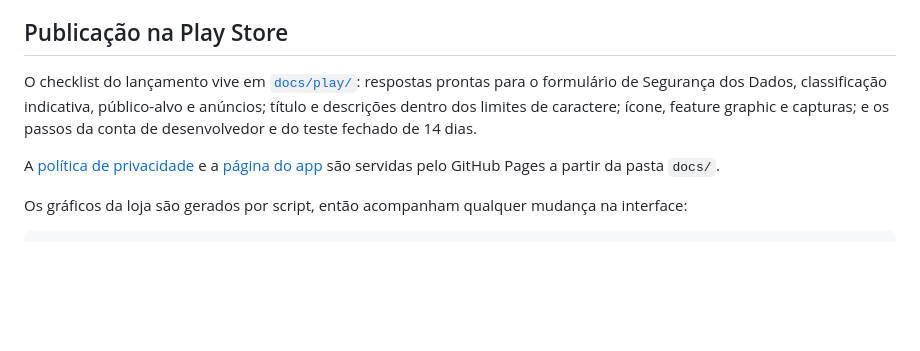
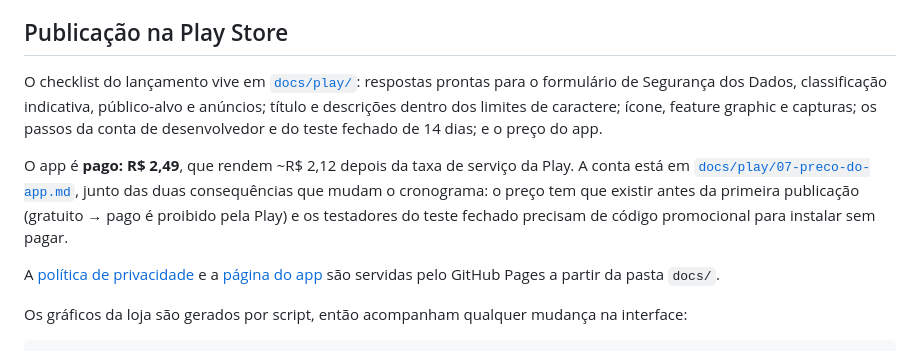
Before and after one commit to Yuumi-32/FpsCalculadora, a Markdown page: README.md, the part around the change. Rendered like a GitHub page; blank space fills up the shorter version.

```diff
--- a/README.md
+++ b/README.md
@@ -136,7 +136,9 @@ O AAB sai em `app/build/outputs/bundle/release/`. Sem `keystore.properties` comp
 
 ## Publicação na Play Store
 
-O checklist do lançamento vive em [`docs/play/`](docs/play/): respostas prontas para o formulário de Segurança dos Dados, classificação indicativa, público-alvo e anúncios; título e descrições dentro dos limites de caractere; ícone, feature graphic e capturas; e os passos da conta de desenvolvedor e do teste fechado de 14 dias.
+O checklist do lançamento vive em [`docs/play/`](docs/play/): respostas prontas para o formulário de Segurança dos Dados, classificação indicativa, público-alvo e anúncios; título e descrições dentro dos limites de caractere; ícone, feature graphic e capturas; os passos da conta de desenvolvedor e do teste fechado de 14 dias; e o preço do app.
+
+O app é **pago: R$ 2,49**, que rendem ~R$ 2,12 depois da taxa de serviço da Play. A conta está em [`docs/play/07-preco-do-app.md`](docs/play/07-preco-do-app.md), junto das duas consequências que mudam o cronograma: o preço tem que existir antes da primeira publicação (gratuito → pago é proibido pela Play) e os testadores do teste fechado precisam de código promocional para instalar sem pagar.
 
 A [política de privacidade](https://yuumi-32.github.io/FpsCalculadora/privacidade.html) e a [página do app](https://yuumi-32.github.io/FpsCalculadora/) são servidas pelo GitHub Pages a partir da pasta `docs/`.
 
```
Also changed, not shown: docs/play/07-preco-do-app.md (added, +164 -0 lines), docs/play/README.md (+24 -2 lines).
